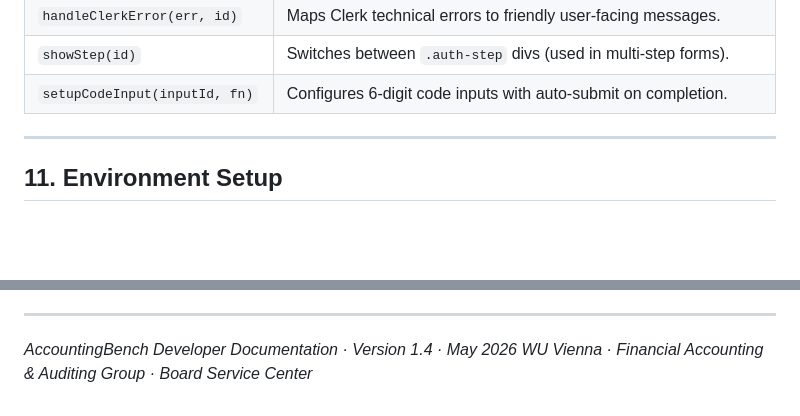
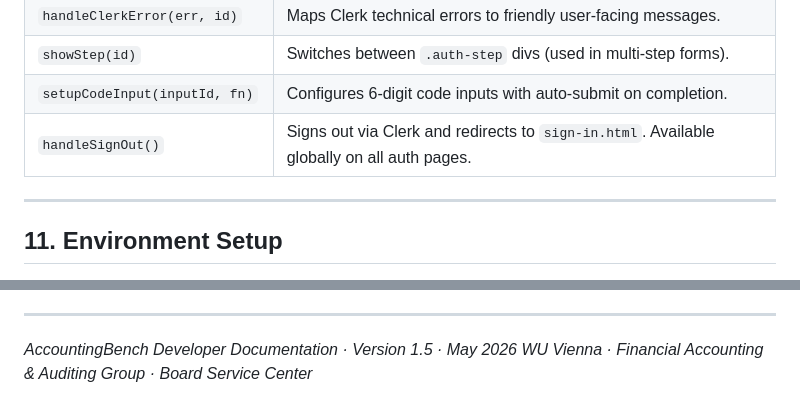
Before and after one commit to mkaburek-wu/AccountingBench, a Markdown page: README.md, 2 parts joined by grey strips. Rendered like a GitHub page; blank space fills up the shorter version.

```diff
--- a/README.md
+++ b/README.md
@@ -783,6 +790,7 @@ All shared utilities used across multiple auth pages are in `auth-pages/auth-pag
 | `handleClerkError(err, id)` | Maps Clerk technical errors to friendly user-facing messages. |
 | `showStep(id)` | Switches between `.auth-step` divs (used in multi-step forms). |
 | `setupCodeInput(inputId, fn)` | Configures 6-digit code inputs with auto-submit on completion. |
+| `handleSignOut()` | Signs out via Clerk and redirects to `sign-in.html`. Available globally on all auth pages. |
 
 ---
 
@@ -1085,5 +1099,5 @@ Deploy the FastAPI backend as a **Render Web Service** and the static HTML files
 
 ---
 
-*AccountingBench Developer Documentation · Version 1.4 · May 2026*
+*AccountingBench Developer Documentation · Version 1.5 · May 2026*
 *WU Vienna · Financial Accounting & Auditing Group · Board Service Center*
```
Also changed, not shown: other parts of README.md (+18 -5 lines), CHANGELOG.md (added, +43 -0 lines).
